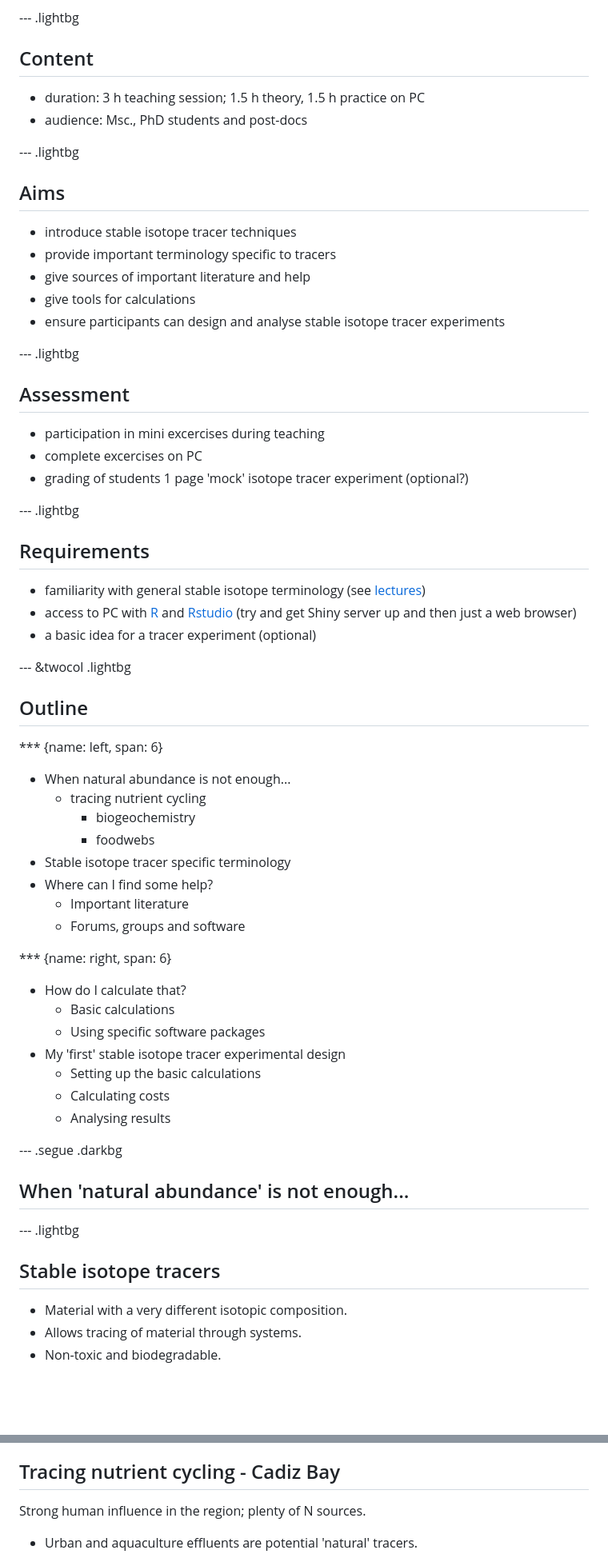
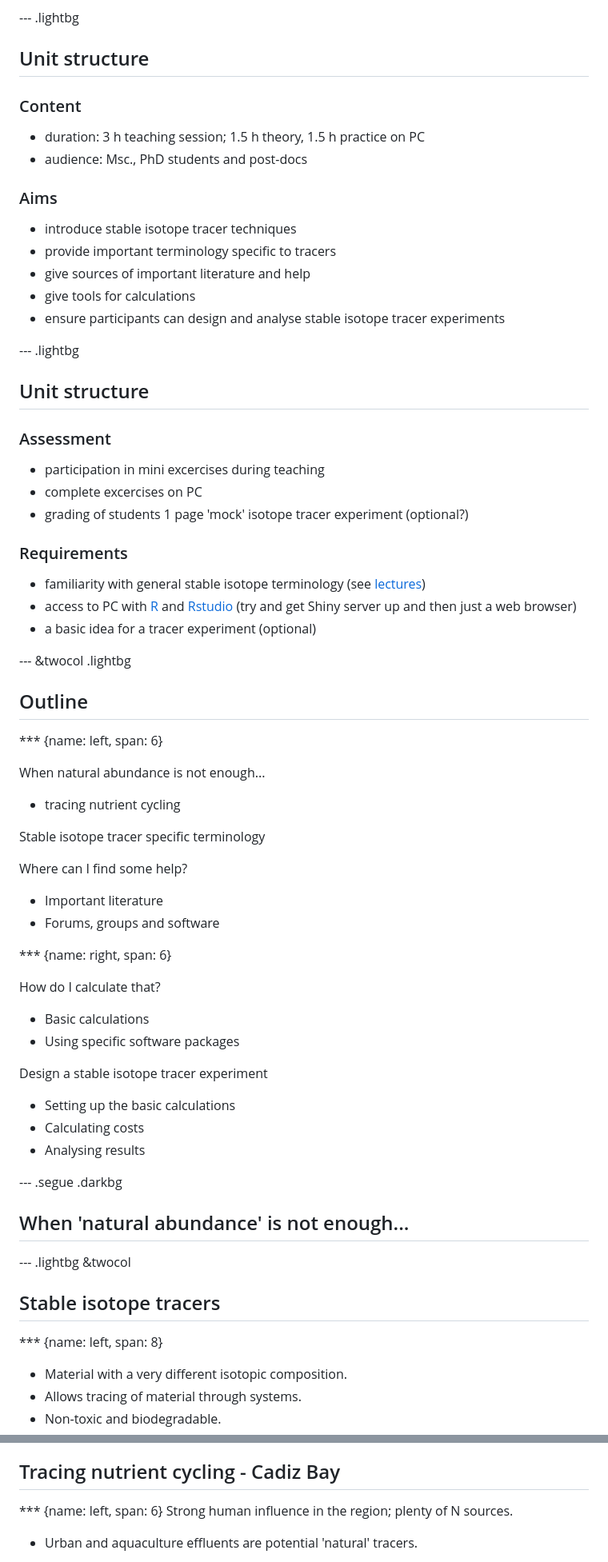
Before and after one commit to edwardpmorris/stable_isotope_tracers_CEIMAR_2016, a Markdown page: index.md, 2 parts joined by grey strips. Shown at 80% size. Drawn GitHub-style; blank space fills up the shorter version.

```diff
--- a/index.md
+++ b/index.md
@@ -17,13 +17,13 @@ font-import : 'https://fonts.googleapis.com/css?family=Fira+Sans'
 font-family : 'Fira Sans'
 
 --- .lightbg
-## Content
+## Unit structure
 
+### Content
 + duration: 3 h teaching session; 1.5 h theory, 1.5 h practice on PC
 + audience: Msc., PhD students and post-docs
 
---- .lightbg
-## Aims
+### Aims
 
 + introduce stable isotope tracer techniques
 + provide important terminology specific to tracers
@@ -32,12 +32,12 @@ font-family : 'Fira Sans'
 + ensure participants can design and analyse stable isotope tracer experiments
 
 --- .lightbg
-## Assessment
+## Unit structure
+### Assessment
 
 + participation in mini excercises during teaching
 + complete excercises on PC
 + grading of students 1 page 'mock' isotope tracer experiment (optional?)
 
---- .lightbg
-## Requirements
+### Requirements
 
@@ -50,30 +50,33 @@ font-family : 'Fira Sans'
 
 *** {name: left, span: 6}
 
-+ When natural abundance is not enough...
-    + tracing nutrient cycling
-        + biogeochemistry
-        + foodwebs
-+ Stable isotope tracer specific terminology
-+ Where can I find some help?
-    + Important literature
-    + Forums, groups and software
+When natural abundance is not enough...
+  + tracing nutrient cycling
+
+Stable isotope tracer specific terminology
+
+Where can I find some help?
+  + Important literature
+  + Forums, groups and software
 
 *** {name: right, span: 6}
 
-+ How do I calculate that?
-    + Basic calculations
-    + Using specific software packages
-+ My 'first' stable isotope tracer experimental design
-    + Setting up the basic calculations
-    + Calculating costs
-    + Analysing results
+How do I calculate that?
+  + Basic calculations
+  + Using specific software packages
+
+Design a stable isotope tracer experiment
+  + Setting up the basic calculations
+  + Calculating costs
+  + Analysing results
 
 --- .segue .darkbg
 ## When 'natural abundance' is not enough...
 
---- .lightbg
+--- .lightbg &twocol
 ## Stable isotope tracers
+
+*** {name: left, span: 8}
 
 + Material with a very different isotopic composition.
 + Allows tracing of material through systems.
@@ -108,5 +115,6 @@ include one or two examples of whole ecosystem tracer experiments and the highli
 ## Tracing nutrient cycling - Cadiz Bay
 
+*** {name: left, span: 6}
 Strong human influence in the region; plenty of N sources.
 
 + Urban and aquaculture effluents are potential 'natural' tracers.
```
Also changed, not shown: other parts of index.md (+32 -13 lines), assets/img/Cadiz_Inner_Bay_Macrofitos.png (added), assets/img/fig3_morris_et_al_meps_2009.png (added), assets/img/fig5A_morris_et_al_meps_2009.png (added), assets/img/krigged_d15N_cadiz_bay_2006.png (added), assets/img/single_C_stable_isotope.png (added), 3 other files.
